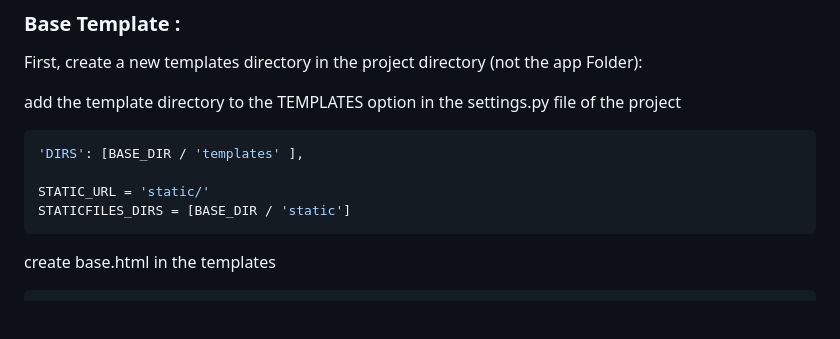
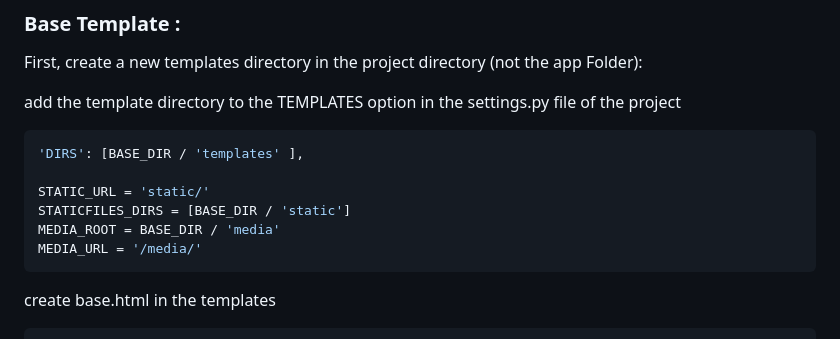
Before and after one commit to oleetech/Django, a Markdown page: imagecrud/README.md, the part around one of its changes. Drawn GitHub-style; blank space fills up the shorter version.

````diff
--- a/imagecrud/README.md
+++ b/imagecrud/README.md
@@ -64,6 +64,8 @@ add the template directory to the TEMPLATES option in the settings.py file of th
 
 STATIC_URL = 'static/'
 STATICFILES_DIRS = [BASE_DIR / 'static']
+MEDIA_ROOT = BASE_DIR / 'media'
+MEDIA_URL = '/media/'
 ```
 create base.html in the templates
 ```html
````
Also changed, not shown: other parts of imagecrud/README.md (+2 -1 lines).
